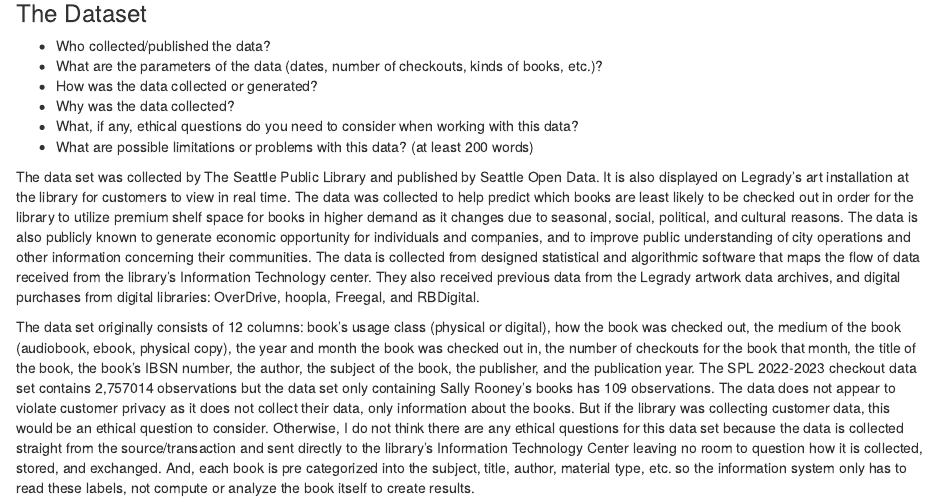
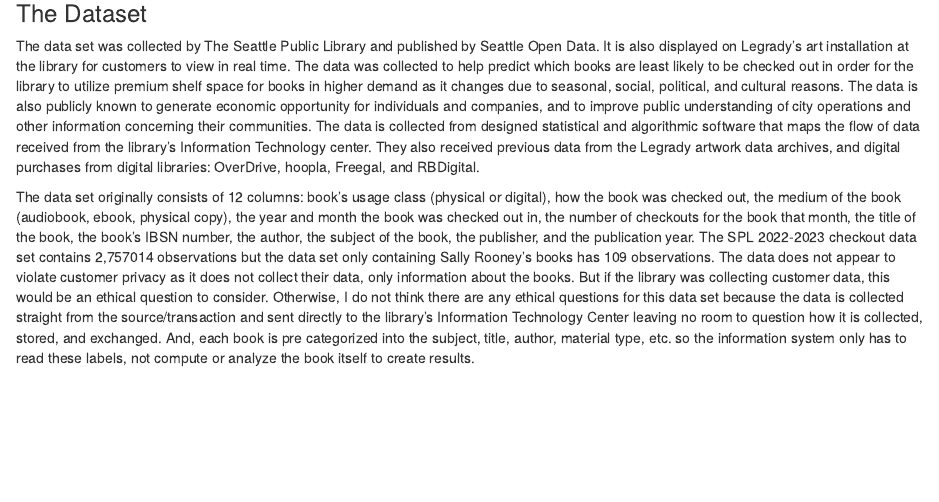
Before and after one commit to info-201a-wi23/a3-spl-checkouts-oliviabecks, an R Markdown document (index.Rmd): the page in a window 1100 px wide, from 470 px down. Rendered offline with R 4.5, knitr and Pandoc, with nearby package versions; some code elsewhere in the file could not run offline.

Commit message:
final markdown edits

```diff
--- a/index.Rmd
+++ b/index.Rmd
@@ -16,13 +16,6 @@
 According to the Seattle Public Library data set, Sally Rooney's book with the most checkouts in 2022 was *`r top_book`*. It had an average of `r avg_checkouts_beautiful_world` checkouts every month and made up `r book_prop_percent` percent of Rooney's total checkouts for the year. The month Rooney as an author had the most checkouts, `r highest_month_checkouts`, was `r highest_month`, and the month Rooney had the lowest number of checkouts, `r lowest_month_checkouts`, was `r lowest_month`.
 
 ### The Dataset
-
-- Who collected/published the data?
-- What are the parameters of the data (dates, number of checkouts, kinds of books, etc.)?
-- How was the data collected or generated?
-- Why was the data collected?
-- What, if any, ethical questions do you need to consider when working with this data?
-- What are possible limitations or problems with this data?   (at least 200 words)
 
 The data set was collected by The Seattle Public Library and published by Seattle Open Data. It is also displayed on Legrady's art installation at the library for customers to view in real time. The data was collected to help predict which books are least likely to be checked out in order for the library to utilize premium shelf space for books in higher demand as it changes due to seasonal, social, political, and cultural reasons. The data is also publicly known to generate economic opportunity for individuals and companies, and to improve public understanding of city operations and other information concerning their communities. The data is collected from designed statistical and algorithmic software that maps the flow of data received from the library's Information Technology center. They also received previous data from the Legrady artwork data archives, and digital purchases from digital libraries: OverDrive, hoopla, Freegal, and RBDigital.
 
```
